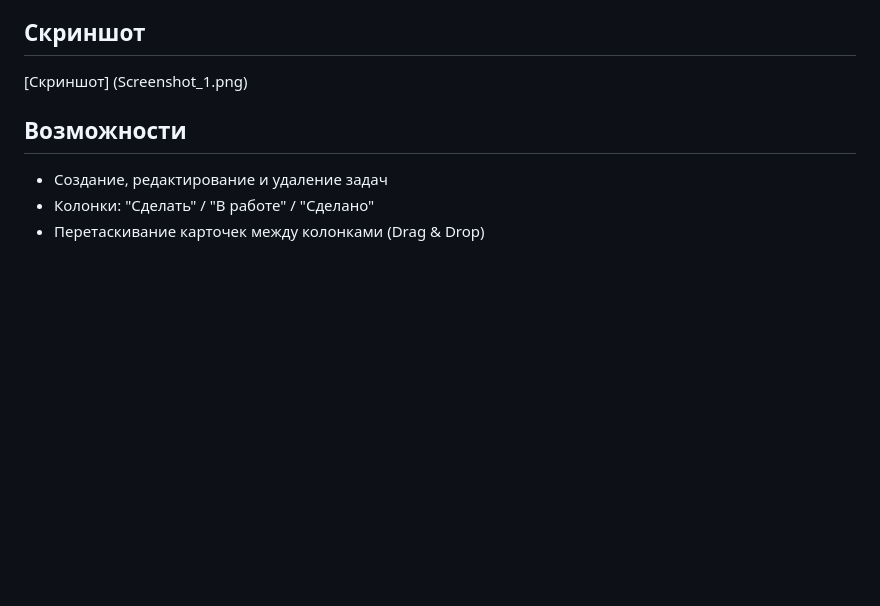
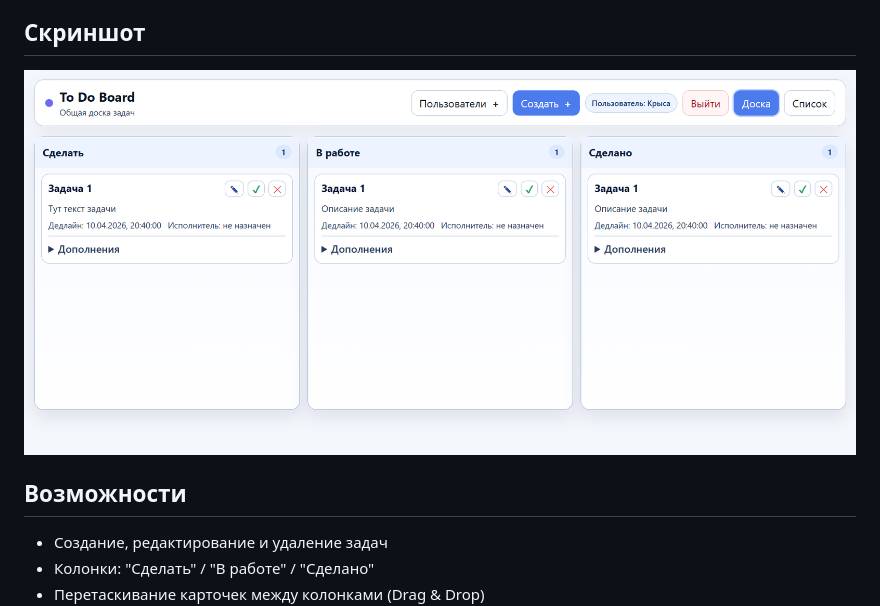
Before and after one commit to vitapoli/ToDoList, a Markdown page: README.md, the part around the change. Drawn GitHub-style; blank space fills up the shorter version.

```diff
--- a/README.md
+++ b/README.md
@@ -4,7 +4,7 @@
 
 ## Скриншот
 
-[Скриншот] (Screenshot_1.png)
+![Скриншот](Screenshot_1.png)
 
 ## Возможности
 
```
